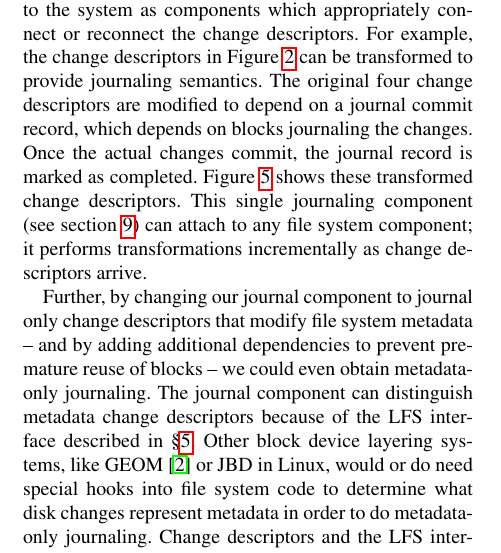
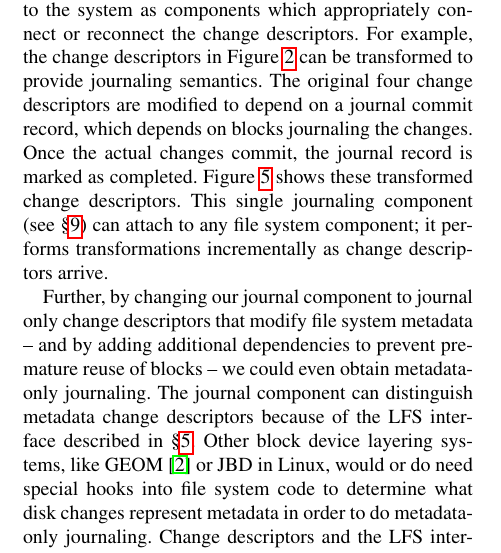
Before and after one commit to ucla-readable/fstitch-doc, a LaTeX paper (osdi/paper.tex, which reads osdi/chdescs.tex): part of one column of page 2 of 7, cut so that both start at the same text. Compiled offline with pdfLaTeX.

Commit message:
r2310: Change "section" to \S.

```diff
--- a/osdi/chdescs.tex
+++ b/osdi/chdescs.tex
@@ -112,8 +112,8 @@ The original four change descriptors are modified to depend on a journal commit
 record, which depends on blocks journaling the changes. Once the actual changes
 commit, the journal record is marked as completed. Figure~\ref{fig:journal}
 shows these transformed change descriptors. This single journaling component
-(see section \ref{sec:journal}) can attach to any file system component; it
-performs transformations incrementally as change descriptors arrive.
+(see \S\ref{sec:journal}) can attach to any file system component; it performs
+transformations incrementally as change descriptors arrive.
 
 Further, by changing our journal component to journal only change descriptors
 that modify file system metadata -- and by adding additional dependencies to
```
